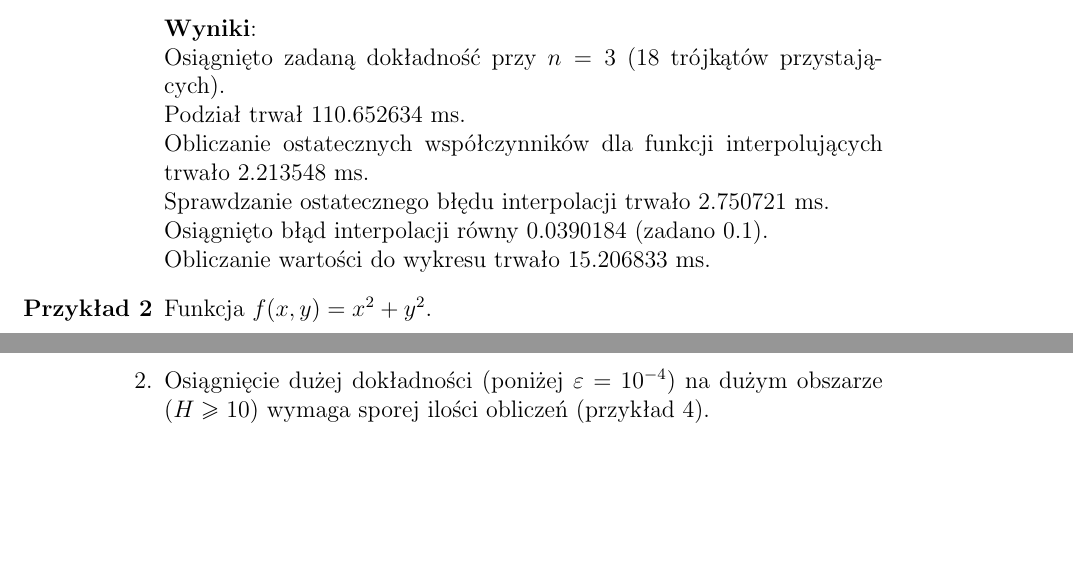
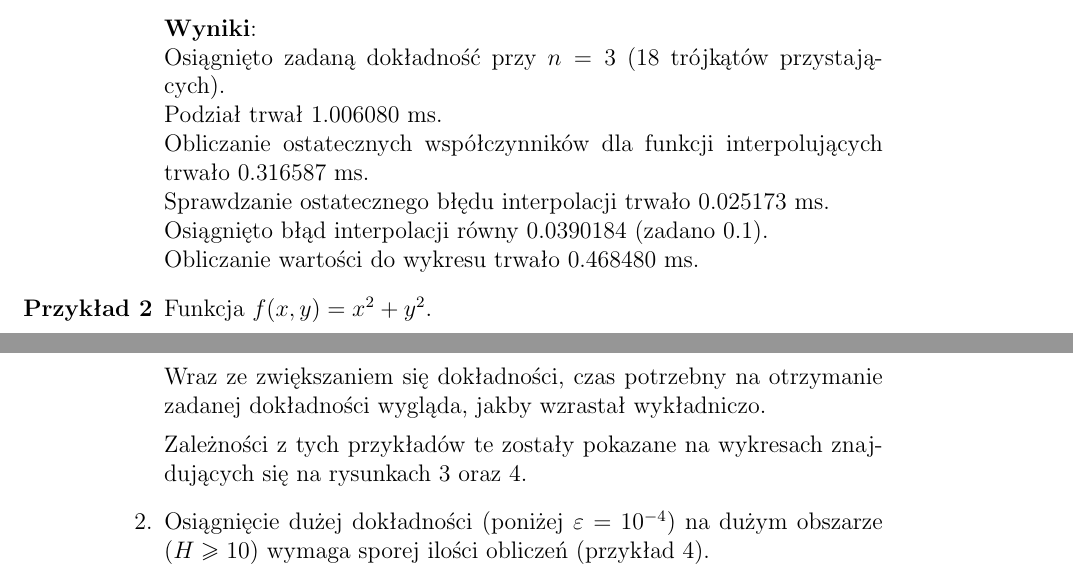
Before and after one commit to Gelio/linear-interpolation, a LaTeX document (documentation.tex): two parts of pages 6 and 12 of 13 before the commit and two parts of pages 6 and 12 of 15 after it, joined at a grey line, cut so that both start at the same text, the shorter picture padded with empty space. Compiled offline with pdfLaTeX.

Commit message:
fix example 1 results, add more examples, add general results
The documentation is almost complete. The bibliography is the only thing
that needs to be filled in.

```diff
--- a/documentation.tex
+++ b/documentation.tex
@@ -131,11 +131,11 @@
 
 		\textbf{Wyniki}:\\
 		Osiągnięto zadaną dokładność przy $n = 3$ ($18$ trójkątów przystających).\\
-		Podział trwał $110.652634$ ms.\\
-		Obliczanie ostatecznych współczynników dla funkcji interpolujących trwało $2.213548$ ms.\\
-		Sprawdzanie ostatecznego błędu interpolacji trwało $2.750721$ ms.\\
+		Podział trwał $1.006080$ ms.\\
+		Obliczanie ostatecznych współczynników dla funkcji interpolujących trwało $0.316587$ ms.\\
+		Sprawdzanie ostatecznego błędu interpolacji trwało $0.025173$ ms.\\
 		Osiągnięto błąd interpolacji równy $0.0390184$ (zadano $0.1$).\\
-		Obliczanie wartości do wykresu trwało $15.206833$ ms.
+		Obliczanie wartości do wykresu trwało $0.468480$ ms.
 
 
 
@@ -233,3 +233,6 @@
 	\begin{enumerate}
 		\item Wraz ze zmniejszaniem parametru $\varepsilon$ wykres funkcji interpolującej $p$ zbliża się do wykresu funkcji interpolowanej $f$ (przykłady 1, 2 oraz 3).
 
+		Wraz ze zwiększaniem się dokładności, czas potrzebny na otrzymanie zadanej dokładności wygląda, jakby wzrastał wykładniczo.
+
+		Zależności z tych przykładów te zostały pokazane na wykresach znajdujących się na rysunkach 3 oraz 4.
@@ -236,3 +248,5 @@
+		\end{figure}
+
 		\item Osiągnięcie dużej dokładności (poniżej $\varepsilon = 10^{-4}$) na dużym obszarze ($H \geq 10$) wymaga sporej ilości obliczeń (przykład 4).
 
 		\item Istnieją funkcje, które szybko osiągają warunek stopu, ponieważ funkcja interpolująca osiąga wartości zbliżone do dokładnych w środkach ciężkości, natomiast znacznie inne poza nimi. Prezentujące to przykłady mają numery 5 oraz 6. W przykładzie 5-tym funkcja interpolująca $p$ w ogóle nie przypomina funkcji interpolowanej $f$, ponieważ kwadrat, na którym odbywała się interpolacja został podzielony jedynie na dwa trójkąty, dla których warunek stopu został od razu spełniony. Funkcja interpolująca z przykładu 6 dużo lepiej odwzorowuje funkcję interpolowaną.
```
Also changed, not shown: documentation.pdf, images/wykres-czas-dzielenia.png (added), images/wykres-n.png (added), documentation.tex (11 more changed lines).
